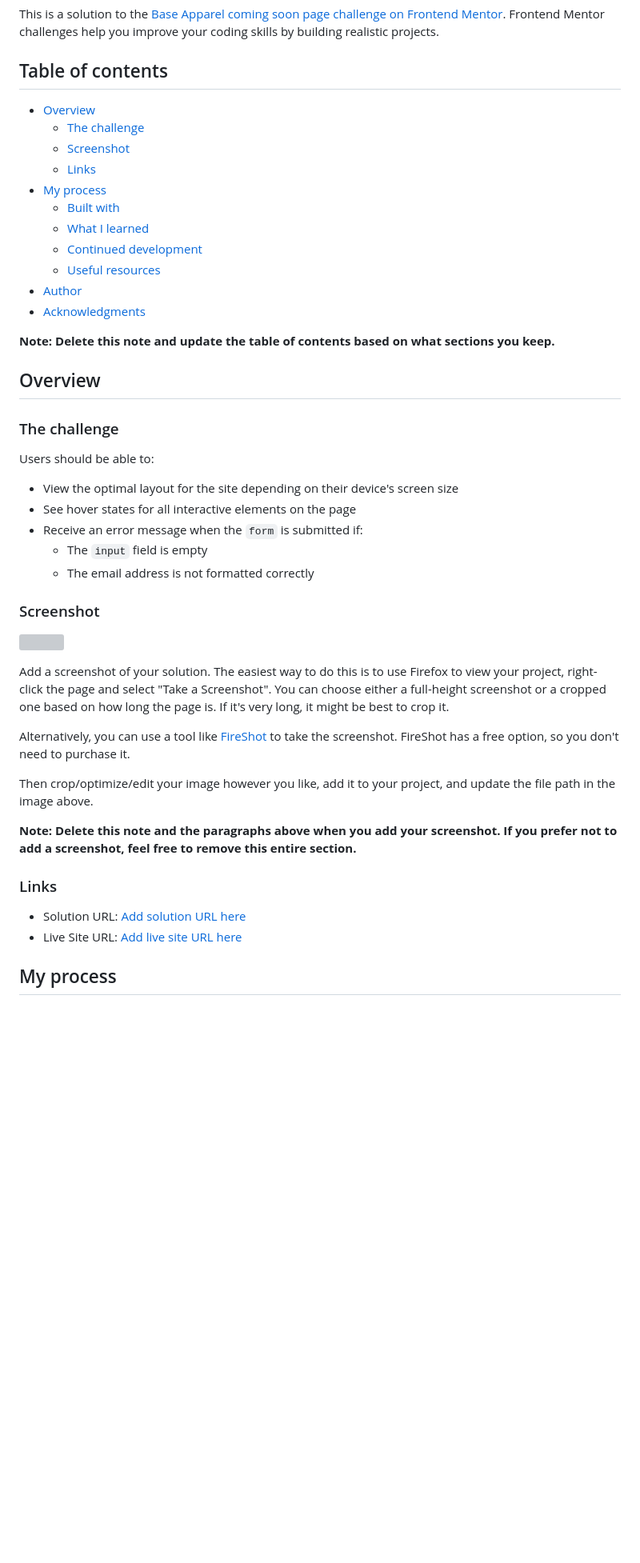
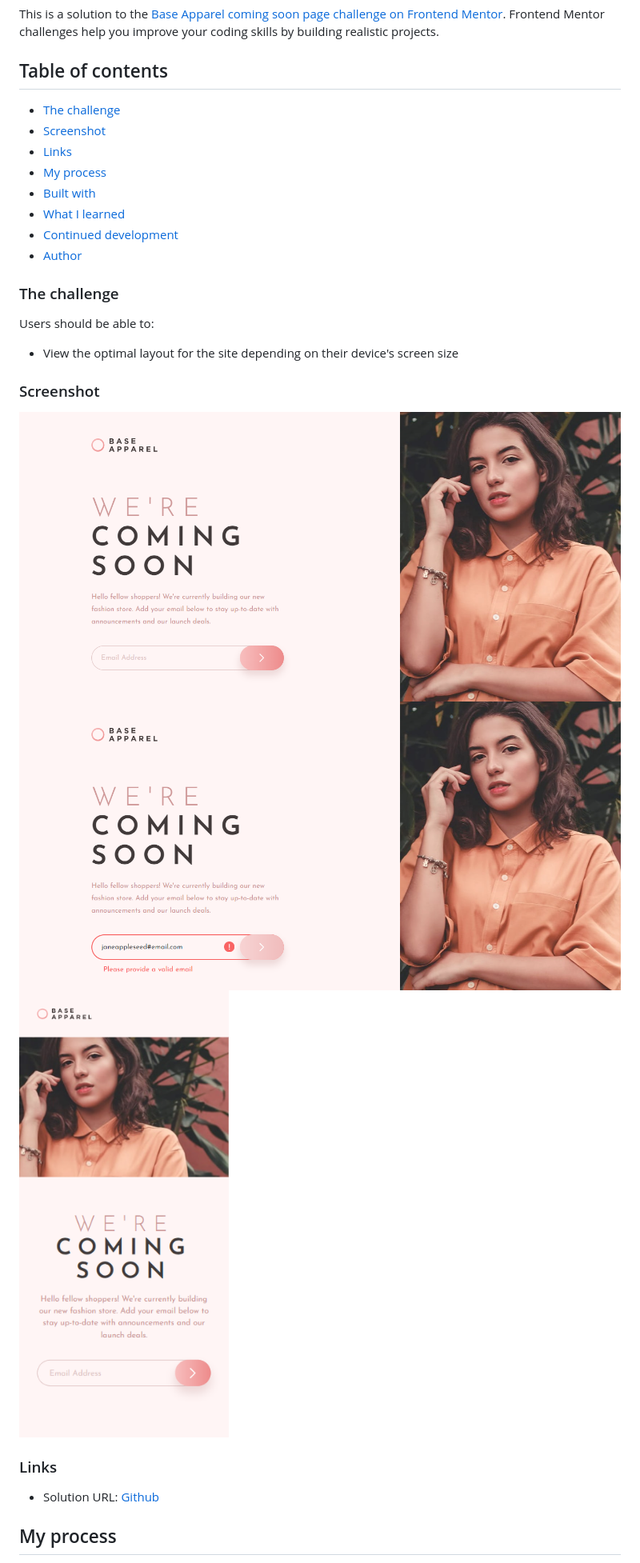
Before and after one commit to floatingPebble/floatingPebble.base-apparel-coming-soon-page-FM.io, a Markdown page: README.md, the part around the change printed below. Shown: that part at 80% size. GitHub-like rendering; pictures changed too: images/activeState.png (added), images/desktopView.png (added), images/mobileView.png (added); blank space fills up the shorter version; grey boxes are pictures that could not be loaded.

Commit message:
project finished

```diff
--- a/README.md
+++ b/README.md
@@ -4,47 +4,29 @@ This is a solution to the [Base Apparel coming soon page challenge on Frontend M
 
 ## Table of contents
 
-- [Overview](#overview)
   - [The challenge](#the-challenge)
   - [Screenshot](#screenshot)
   - [Links](#links)
-- [My process](#my-process)
+  - [My process](#my-process)
   - [Built with](#built-with)
   - [What I learned](#what-i-learned)
   - [Continued development](#continued-development)
-  - [Useful resources](#useful-resources)
-- [Author](#author)
-- [Acknowledgments](#acknowledgments)
-
-**Note: Delete this note and update the table of contents based on what sections you keep.**
-
-## Overview
+  - [Author](#author)
 
 ### The challenge
 
 Users should be able to:
 
 - View the optimal layout for the site depending on their device's screen size
-- See hover states for all interactive elements on the page
-- Receive an error message when the `form` is submitted if:
-  - The `input` field is empty
-  - The email address is not formatted correctly
 
 ### Screenshot
 
-![](./screenshot.jpg)
-
-Add a screenshot of your solution. The easiest way to do this is to use Firefox to view your project, right-click the page and select "Take a Screenshot". You can choose either a full-height screenshot or a cropped one based on how long the page is. If it's very long, it might be best to crop it.
-
-Alternatively, you can use a tool like [FireShot](https://getfireshot.com/) to take the screenshot. FireShot has a free option, so you don't need to purchase it.
-
-Then crop/optimize/edit your image however you like, add it to your project, and update the file path in the image above.
-
-**Note: Delete this note and the paragraphs above when you add your screenshot. If you prefer not to add a screenshot, feel free to remove this entire section.**
+![Desktop view](images/desktopView.png)
+![Active state](images/activeState.png)
+![Mobile view](images/mobileView.png)
 
 ### Links
 
-- Solution URL: [Add solution URL here](https://your-solution-url.com)
-- Live Site URL: [Add live site URL here](https://your-live-site-url.com)
+- Solution URL: [Github](https://github.com/floatingPebble/floatingPebble.base-apparel-coming-soon-page-FM.io)
 
 ## My process
```
Also changed, not shown: other parts of README.md (+14 -51 lines), 3 other files.
